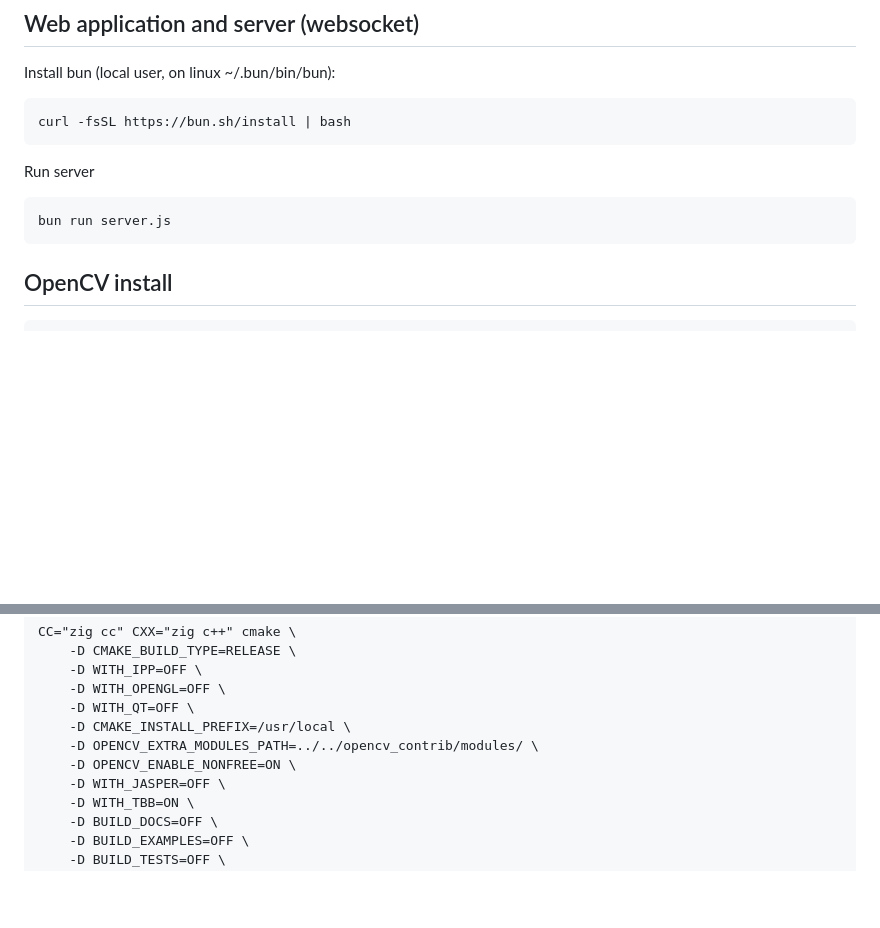
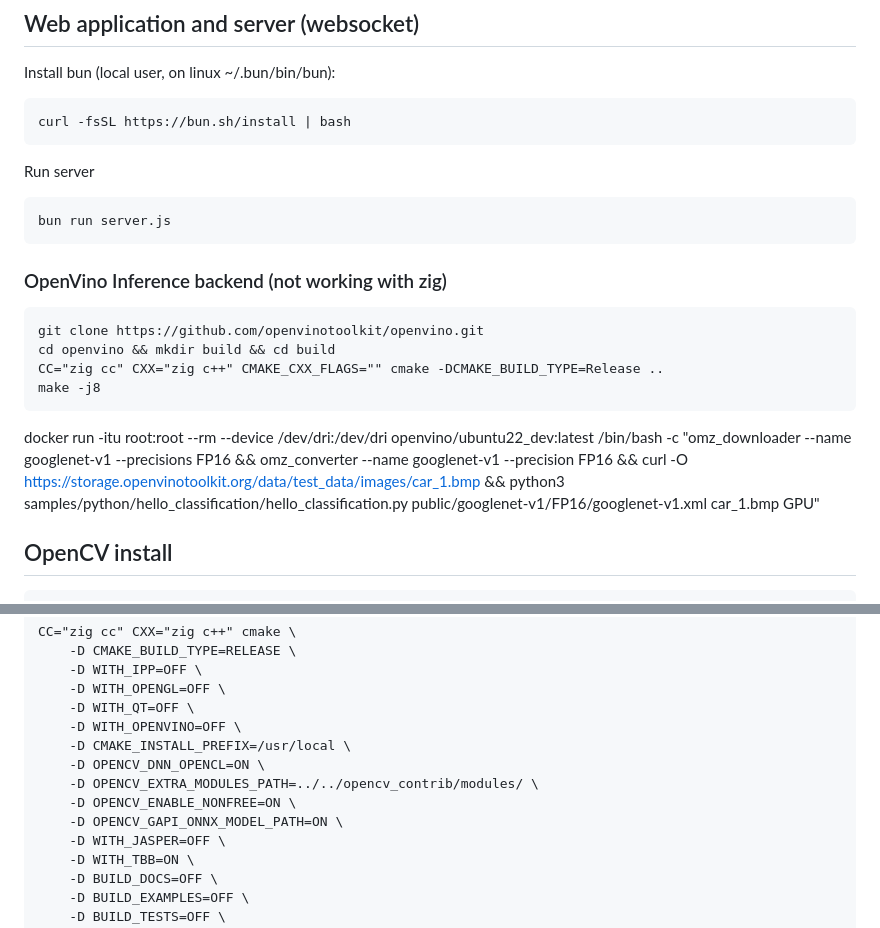
Before and after one commit to bensinober/shell-game, a Markdown page: docs/INSTALLATION.md, 2 parts joined by grey strips. Drawn GitHub-style; blank space fills up the shorter version.

```diff
--- a/docs/INSTALLATION.md
+++ b/docs/INSTALLATION.md
@@ -44,6 +44,17 @@ Run server
 
     bun run server.js
 
+
+### OpenVino Inference backend (not working with zig)
+
+    git clone https://github.com/openvinotoolkit/openvino.git
+    cd openvino && mkdir build && cd build
+    CC="zig cc" CXX="zig c++" CMAKE_CXX_FLAGS="" cmake -DCMAKE_BUILD_TYPE=Release ..
+    make -j8
+
+docker run -itu root:root  --rm --device /dev/dri:/dev/dri openvino/ubuntu22_dev:latest
+/bin/bash -c "omz_downloader --name googlenet-v1 --precisions FP16 && omz_converter --name googlenet-v1 --precision FP16 && curl -O https://storage.openvinotoolkit.org/data/test_data/images/car_1.bmp && python3 samples/python/hello_classification/hello_classification.py public/googlenet-v1/FP16/googlenet-v1.xml car_1.bmp GPU"
+
 ## OpenCV install
 
     sudo apt-get install -y --no-install-recommends make cmake unzip git \
@@ -71,9 +82,12 @@ CC="zig cc" CXX="zig c++" cmake \
     -D WITH_IPP=OFF \
     -D WITH_OPENGL=OFF \
     -D WITH_QT=OFF \
+    -D WITH_OPENVINO=OFF \
     -D CMAKE_INSTALL_PREFIX=/usr/local \
+    -D OPENCV_DNN_OPENCL=ON \
     -D OPENCV_EXTRA_MODULES_PATH=../../opencv_contrib/modules/ \
     -D OPENCV_ENABLE_NONFREE=ON \
+    -D OPENCV_GAPI_ONNX_MODEL_PATH=ON \
     -D WITH_JASPER=OFF \
     -D WITH_TBB=ON \
     -D BUILD_DOCS=OFF \
```
